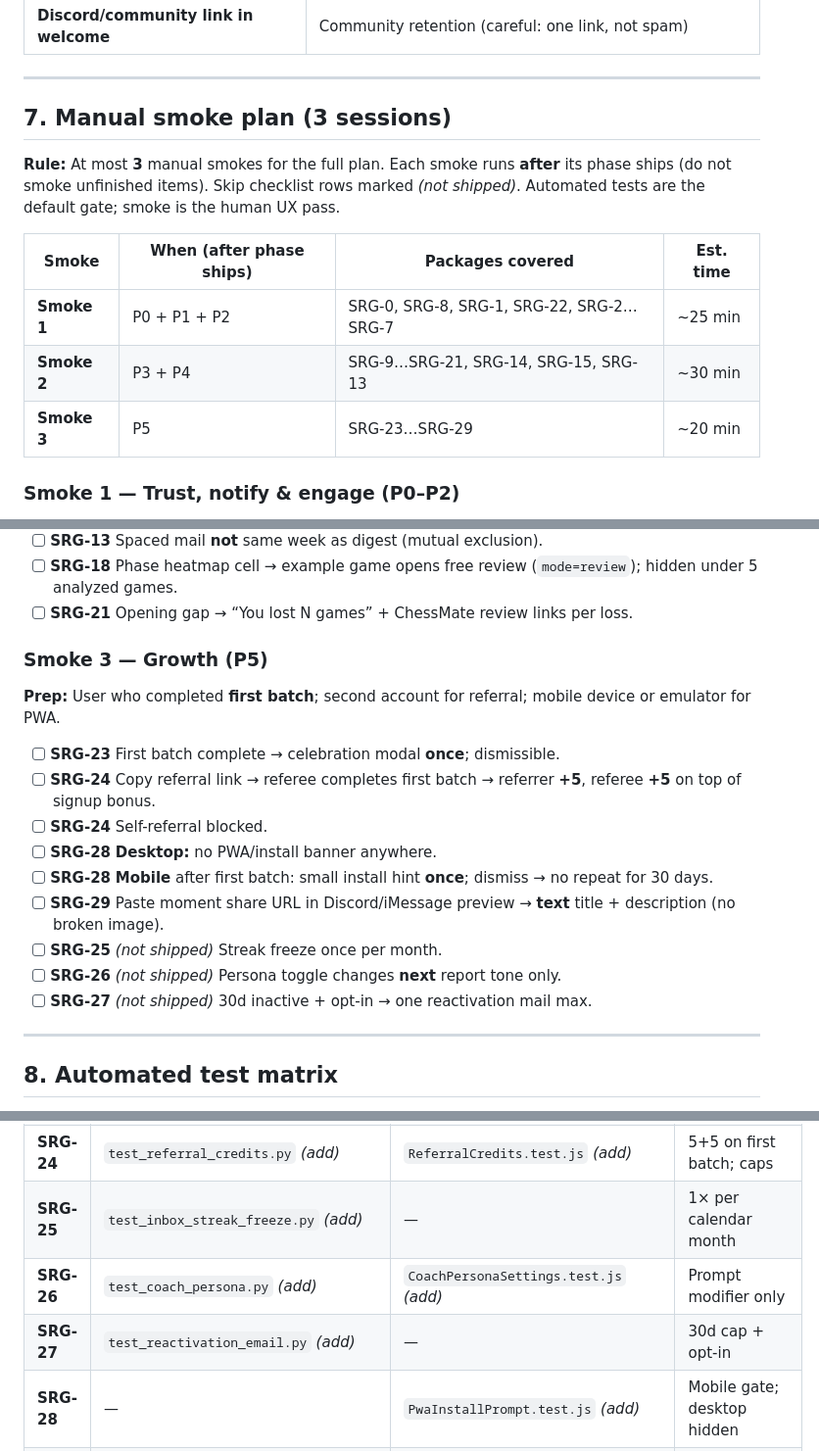
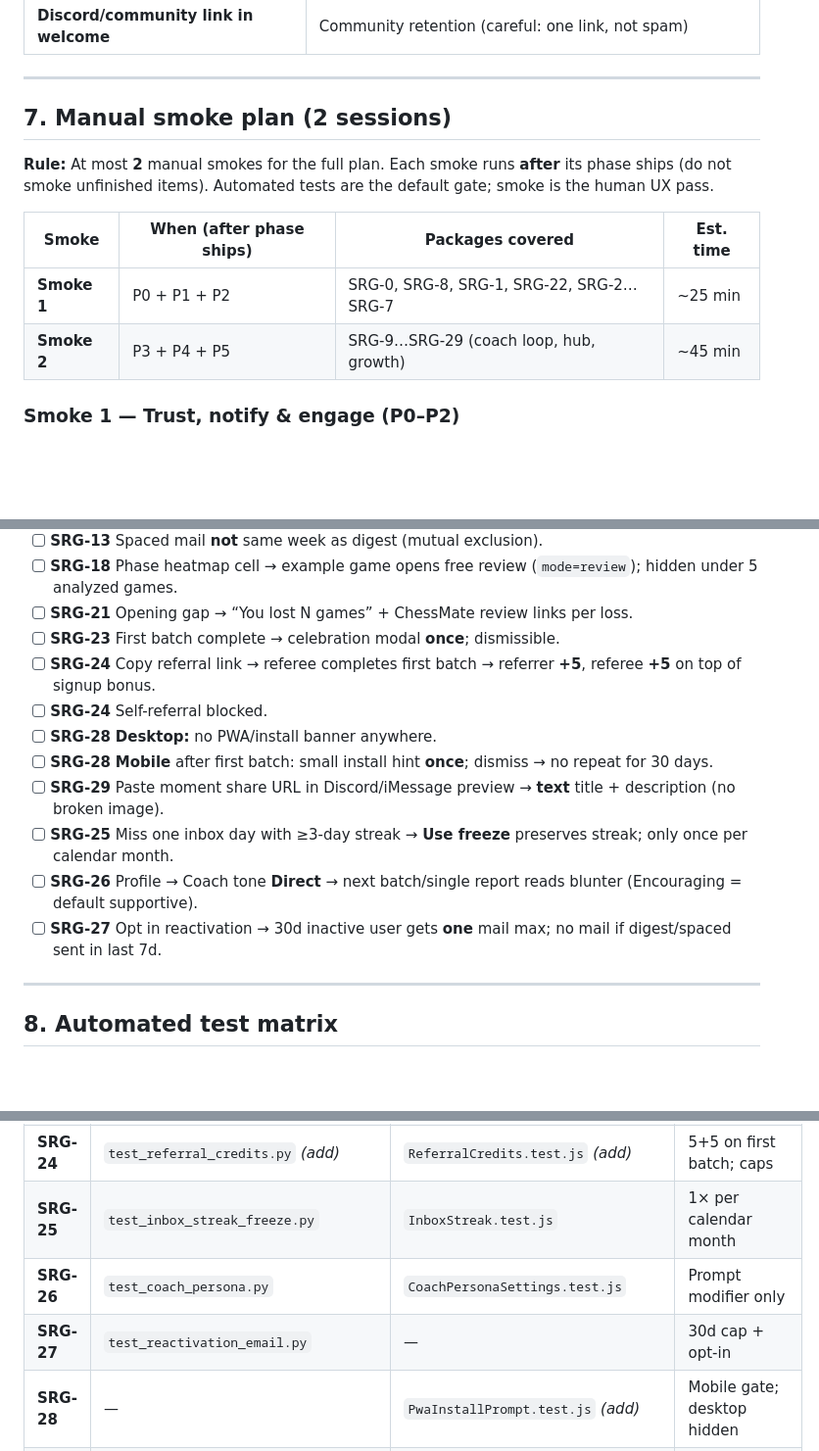
Before and after one commit to ahmed5145/chessmate-prod, a Markdown page: docs/product/SINGLE_GAME_RETENTION_PLAN.md, 3 parts joined by grey strips. Shown at 98% size. Rendered like a GitHub page; blank space fills up the shorter version.

Commit message:
refactor: update manual smoke plan to reduce sessions and clarify coverage

```diff
--- a/docs/product/SINGLE_GAME_RETENTION_PLAN.md
+++ b/docs/product/SINGLE_GAME_RETENTION_PLAN.md
@@ -973,15 +973,14 @@ flowchart TD
 
 ---
 
-## 7. Manual smoke plan (3 sessions)
+## 7. Manual smoke plan (2 sessions)
 
-**Rule:** At most **3** manual smokes for the full plan. Each smoke runs **after** its phase ships (do not smoke unfinished items). Skip checklist rows marked *(not shipped)*. Automated tests are the default gate; smoke is the human UX pass.
+**Rule:** At most **2** manual smokes for the full plan. Each smoke runs **after** its phase ships (do not smoke unfinished items). Automated tests are the default gate; smoke is the human UX pass.
 
 | Smoke | When (after phase ships) | Packages covered | Est. time |
 |-------|--------------------------|------------------|-----------|
 | **Smoke 1** | P0 + P1 + P2 | SRG-0, SRG-8, SRG-1, SRG-22, SRG-2…SRG-7 | ~25 min |
-| **Smoke 2** | P3 + P4 | SRG-9…SRG-21, SRG-14, SRG-15, SRG-13 | ~30 min |
-| **Smoke 3** | P5 | SRG-23…SRG-29 | ~20 min |
+| **Smoke 2** | P3 + P4 + P5 | SRG-9…SRG-29 (coach loop, hub, growth) | ~45 min |
 
 ### Smoke 1 — Trust, notify & engage (P0–P2)
 
@@ -1042,20 +1041,15 @@ flowchart TD
 - [ ] **SRG-13** Spaced mail **not** same week as digest (mutual exclusion).
 - [ ] **SRG-18** Phase heatmap cell → example game opens free review (`mode=review`); hidden under 5 analyzed games.
 - [ ] **SRG-21** Opening gap → “You lost N games” + ChessMate review links per loss.
-
-### Smoke 3 — Growth (P5)
-
-**Prep:** User who completed **first batch**; second account for referral; mobile device or emulator for PWA.
-
 - [ ] **SRG-23** First batch complete → celebration modal **once**; dismissible.
 - [ ] **SRG-24** Copy referral link → referee completes first batch → referrer **+5**, referee **+5** on top of signup bonus.
 - [ ] **SRG-24** Self-referral blocked.
 - [ ] **SRG-28** **Desktop:** no PWA/install banner anywhere.
 - [ ] **SRG-28** **Mobile** after first batch: small install hint **once**; dismiss → no repeat for 30 days.
 - [ ] **SRG-29** Paste moment share URL in Discord/iMessage preview → **text** title + description (no broken image).
-- [ ] **SRG-25** *(not shipped)* Streak freeze once per month.
-- [ ] **SRG-26** *(not shipped)* Persona toggle changes **next** report tone only.
-- [ ] **SRG-27** *(not shipped)* 30d inactive + opt-in → one reactivation mail max.
+- [ ] **SRG-25** Miss one inbox day with ≥3-day streak → **Use freeze** preserves streak; only once per calendar month.
+- [ ] **SRG-26** Profile → Coach tone **Direct** → next batch/single report reads blunter (Encouraging = default supportive).
+- [ ] **SRG-27** Opt in reactivation → 30d inactive user gets **one** mail max; no mail if digest/spaced sent in last 7d.
 
 ---
 
@@ -1090,9 +1084,9 @@ Every in-scope package **must** have automated coverage before its phase is mark
 | **SRG-22** | `test_welcome_email.py` | — | Confirm + welcome once each |
 | **SRG-23** | `test_first_batch_celebration.py` *(add)* | `FirstBatchModal.test.js` *(add)* | Show once only |
 | **SRG-24** | `test_referral_credits.py` *(add)* | `ReferralCredits.test.js` *(add)* | 5+5 on first batch; caps |
-| **SRG-25** | `test_inbox_streak_freeze.py` *(add)* | — | 1× per calendar month |
-| **SRG-26** | `test_coach_persona.py` *(add)* | `CoachPersonaSettings.test.js` *(add)* | Prompt modifier only |
-| **SRG-27** | `test_reactivation_email.py` *(add)* | — | 30d cap + opt-in |
+| **SRG-25** | `test_inbox_streak_freeze.py` | `InboxStreak.test.js` | 1× per calendar month |
+| **SRG-26** | `test_coach_persona.py` | `CoachPersonaSettings.test.js` | Prompt modifier only |
+| **SRG-27** | `test_reactivation_email.py` | — | 30d cap + opt-in |
 | **SRG-28** | — | `PwaInstallPrompt.test.js` *(add)* | Mobile gate; desktop hidden |
 | **SRG-29** | — | `SharedGameMomentPage.test.js`, `pageMeta.test.js` | Text OG; no `og:image` |
 
```
Also changed, not shown: other parts of docs/product/SINGLE_GAME_RETENTION_PLAN.md (+6 -5 lines).
